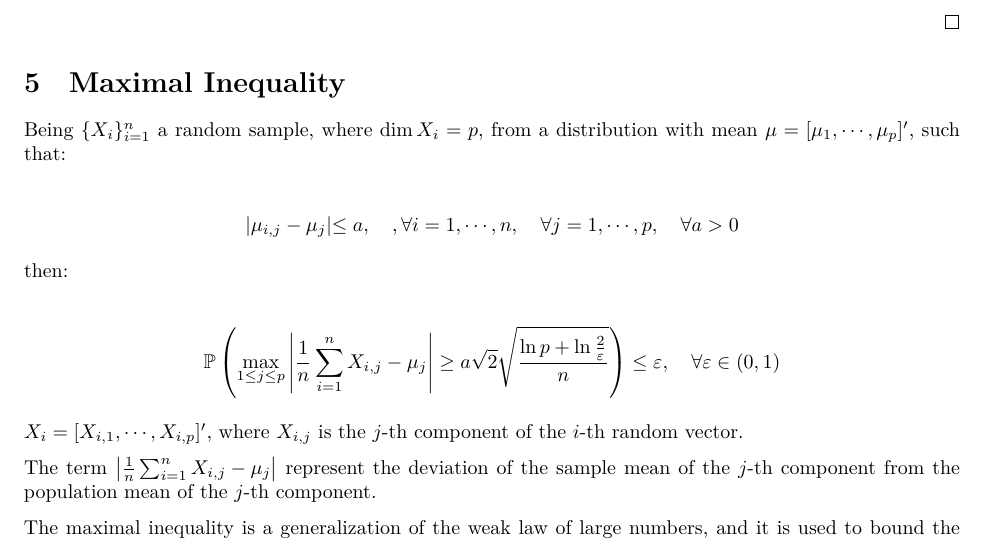
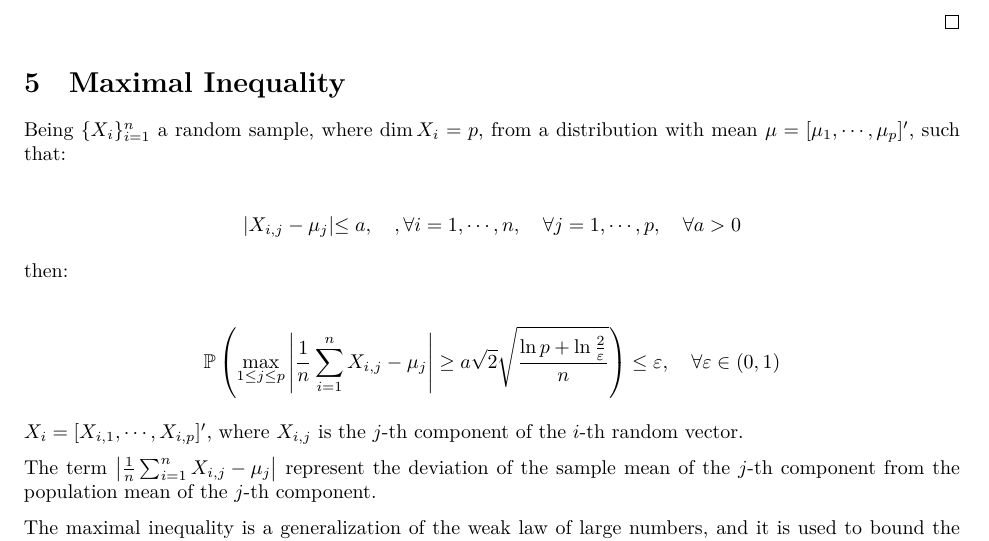
Before and after one commit to m4wnn/ECON231C, a LaTeX document (class_notes/paper.tex, which reads class_notes/sections/maximal-inequality.tex): part of page 6 of 13, cut so that both start at the same text. Compiled offline with XeLaTeX.

Commit message:
Correction in the bound for $X_{i,j}$.

```diff
--- a/class_notes/sections/maximal-inequality.tex
+++ b/class_notes/sections/maximal-inequality.tex
@@ -3,7 +3,7 @@
 Being $\{X_i\}_{i=1}^n$ a random sample, where $\dim{X_i} = p$, from a distribution with mean $\mu = [\mu_1, \cdots, \mu_p]'$, such that:
 
 \begin{align*}
-|\mu_{i,j} - \mu_{j}| \leq a, \quad, \forall i = 1, \cdots, n, \quad \forall j = 1, \cdots, p, \quad \forall a > 0
+|X_{i,j} - \mu_{j}| \leq a, \quad, \forall i = 1, \cdots, n, \quad \forall j = 1, \cdots, p, \quad \forall a > 0
 \end{align*}
 
 then:
```
